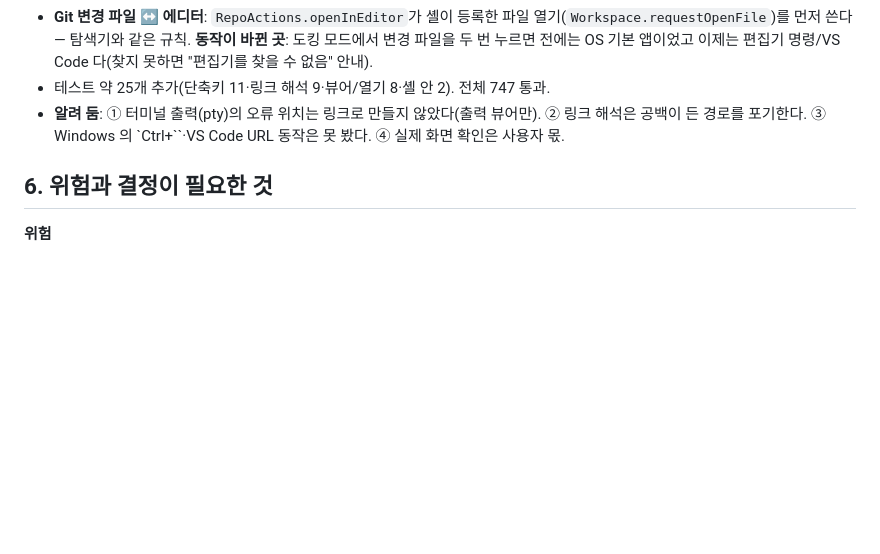
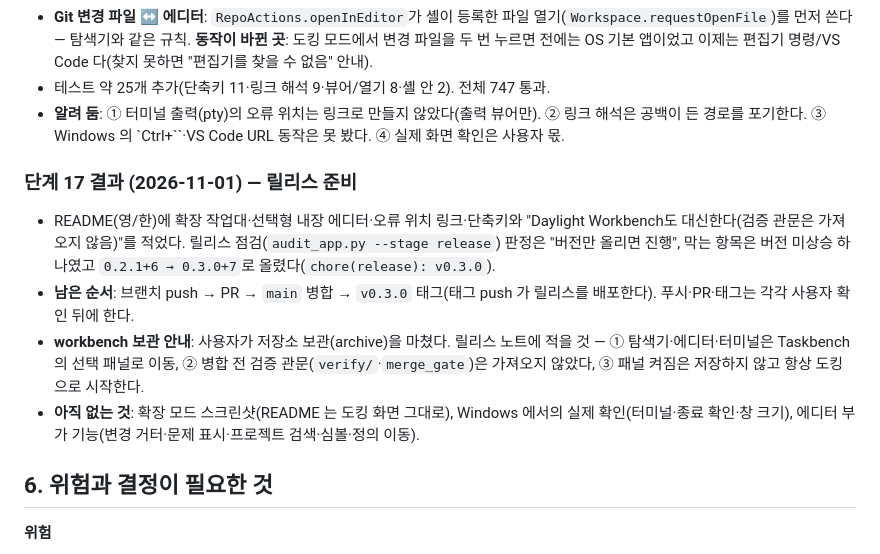
Before and after one commit to jejezz/daylight-taskbench, a Markdown page: PLAN.md, the part around the change. Drawn GitHub-style; blank space fills up the shorter version.

Commit message:
docs: 단계 17 결과 — 릴리스 준비와 workbench 보관 안내
Co-Authored-By: Claude Sonnet 5.5 <noreply@anthropic.com>

```diff
--- a/PLAN.md
+++ b/PLAN.md
@@ -719,6 +719,13 @@ Flutty Dock 이식 완료. 실제 앱으로 확인했다(칸 펼침 → 프로
 - 테스트 약 25개 추가(단축키 11·링크 해석 9·뷰어/열기 8·셸 안 2). 전체 747 통과.
 - **알려 둠**: ① 터미널 출력(pty)의 오류 위치는 링크로 만들지 않았다(출력 뷰어만). ② 링크 해석은 공백이 든 경로를 포기한다. ③ Windows 의 `Ctrl+\``·VS Code URL 동작은 못 봤다. ④ 실제 화면 확인은 사용자 몫.
 
+### 단계 17 결과 (2026-11-01) — 릴리스 준비
+
+- README(영/한)에 확장 작업대·선택형 내장 에디터·오류 위치 링크·단축키와 "Daylight Workbench도 대신한다(검증 관문은 가져오지 않음)"를 적었다. 릴리스 점검(`audit_app.py --stage release`) 판정은 "버전만 올리면 진행", 막는 항목은 버전 미상승 하나였고 `0.2.1+6 → 0.3.0+7`로 올렸다(`chore(release): v0.3.0`).
+- **남은 순서**: 브랜치 push → PR → `main` 병합 → `v0.3.0` 태그(태그 push 가 릴리스를 배포한다). 푸시·PR·태그는 각각 사용자 확인 뒤에 한다.
+- **workbench 보관 안내**: 사용자가 저장소 보관(archive)을 마쳤다. 릴리스 노트에 적을 것 — ① 탐색기·에디터·터미널은 Taskbench의 선택 패널로 이동, ② 병합 전 검증 관문(`verify/`·`merge_gate`)은 가져오지 않았다, ③ 패널 켜짐은 저장하지 않고 항상 도킹으로 시작한다.
+- **아직 없는 것**: 확장 모드 스크린샷(README 는 도킹 화면 그대로), Windows 에서의 실제 확인(터미널·종료 확인·창 크기), 에디터 부가 기능(변경 거터·문제 표시·프로젝트 검색·심볼·정의 이동).
+
 ## 6. 위험과 결정이 필요한 것
 
 **위험**
```
